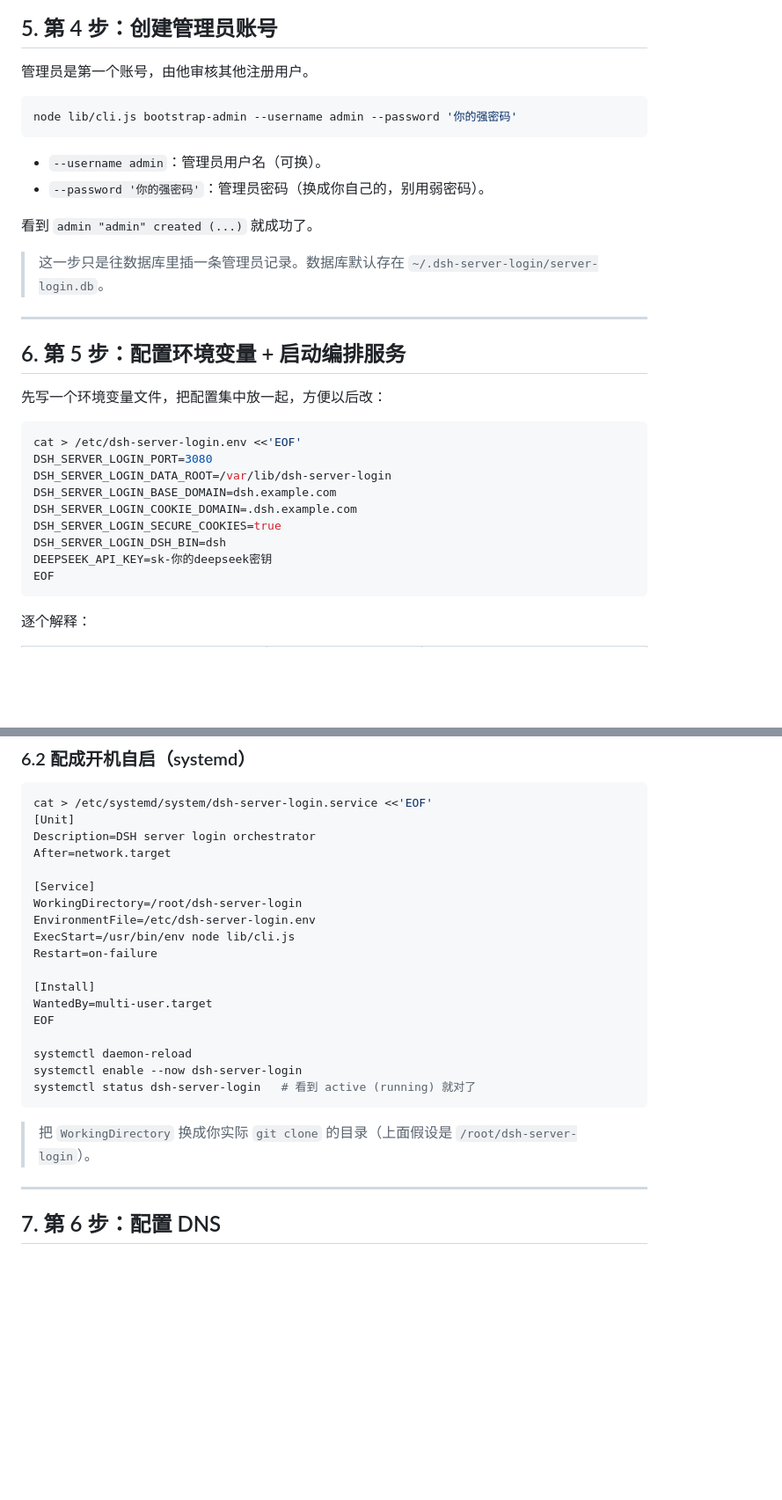
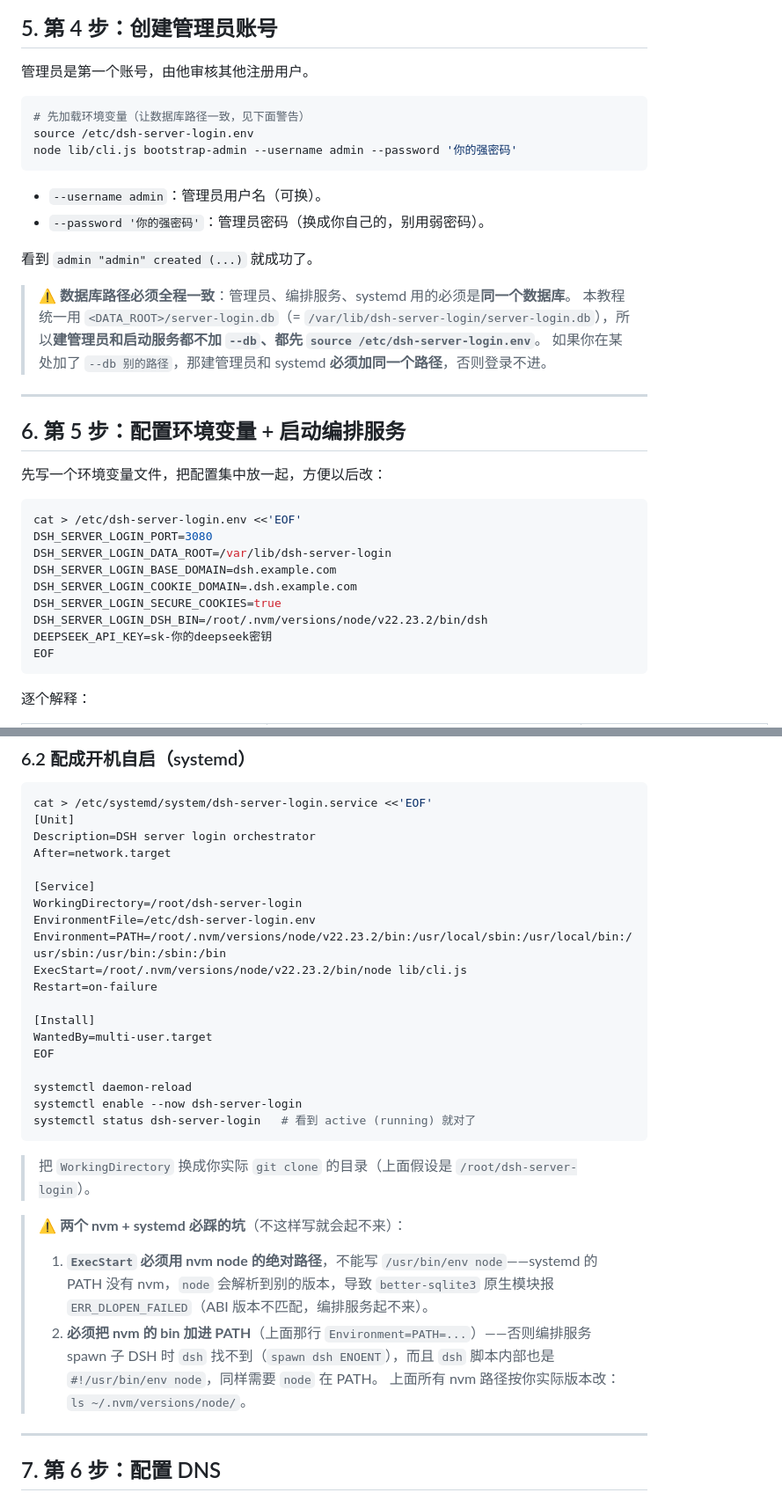
Before and after one commit to pointer-a/dsh-server-login, a Markdown page: docs/deployment.md, 2 parts joined by grey strips. Shown at 88% size. GitHub-like rendering; blank space fills up the shorter version.

````diff
--- a/docs/deployment.md
+++ b/docs/deployment.md
@@ -113,6 +113,8 @@ npm run build
 管理员是第一个账号，由他审核其他注册用户。
 
 ```sh
+# 先加载环境变量（让数据库路径一致，见下面警告）
+source /etc/dsh-server-login.env
 node lib/cli.js bootstrap-admin --username admin --password '你的强密码'
 ```
 
@@ -121,7 +123,9 @@ node lib/cli.js bootstrap-admin --username admin --password '你的强密码'
 
 看到 `admin "admin" created (...)` 就成功了。
 
-> 这一步只是往数据库里插一条管理员记录。数据库默认存在 `~/.dsh-server-login/server-login.db`。
+> ⚠️ **数据库路径必须全程一致**：管理员、编排服务、systemd 用的必须是**同一个数据库**。
+> 本教程统一用 `<DATA_ROOT>/server-login.db`（= `/var/lib/dsh-server-login/server-login.db`），所以**建管理员和启动服务都不加 `--db`、都先 `source /etc/dsh-server-login.env`**。
+> 如果你在某处加了 `--db 别的路径`，那建管理员和 systemd **必须加同一个路径**，否则登录不进。
 
 ---
 
@@ -136,7 +140,7 @@ DSH_SERVER_LOGIN_DATA_ROOT=/var/lib/dsh-server-login
 DSH_SERVER_LOGIN_BASE_DOMAIN=dsh.example.com
 DSH_SERVER_LOGIN_COOKIE_DOMAIN=.dsh.example.com
 DSH_SERVER_LOGIN_SECURE_COOKIES=true
-DSH_SERVER_LOGIN_DSH_BIN=dsh
+DSH_SERVER_LOGIN_DSH_BIN=/root/.nvm/versions/node/v22.23.2/bin/dsh
 DEEPSEEK_API_KEY=sk-你的deepseek密钥
 EOF
 ```
@@ -173,7 +177,8 @@ After=network.target
 [Service]
 WorkingDirectory=/root/dsh-server-login
 EnvironmentFile=/etc/dsh-server-login.env
-ExecStart=/usr/bin/env node lib/cli.js
+Environment=PATH=/root/.nvm/versions/node/v22.23.2/bin:/usr/local/sbin:/usr/local/bin:/usr/sbin:/usr/bin:/sbin:/bin
+ExecStart=/root/.nvm/versions/node/v22.23.2/bin/node lib/cli.js
 Restart=on-failure
 
 [Install]
@@ -186,6 +191,11 @@ systemctl status dsh-server-login   # 看到 active (running) 就对了
 ```
 
 > 把 `WorkingDirectory` 换成你实际 `git clone` 的目录（上面假设是 `/root/dsh-server-login`）。
+
+> ⚠️ **两个 nvm + systemd 必踩的坑**（不这样写就会起不来）：
+> 1. **`ExecStart` 必须用 nvm node 的绝对路径**，不能写 `/usr/bin/env node`——systemd 的 PATH 没有 nvm，`node` 会解析到别的版本，导致 `better-sqlite3` 原生模块报 `ERR_DLOPEN_FAILED`（ABI 版本不匹配，编排服务起不来）。
+> 2. **必须把 nvm 的 bin 加进 PATH**（上面那行 `Environment=PATH=...`）——否则编排服务 spawn 子 DSH 时 `dsh` 找不到（`spawn dsh ENOENT`），而且 `dsh` 脚本内部也是 `#!/usr/bin/env node`，同样需要 `node` 在 PATH。
+> 上面所有 nvm 路径按你实际版本改：`ls ~/.nvm/versions/node/`。
 
 ---
 
````
Also changed, not shown: other parts of docs/deployment.md (+3 -1 lines), docs/troubleshooting.md (+15 -0 lines).
